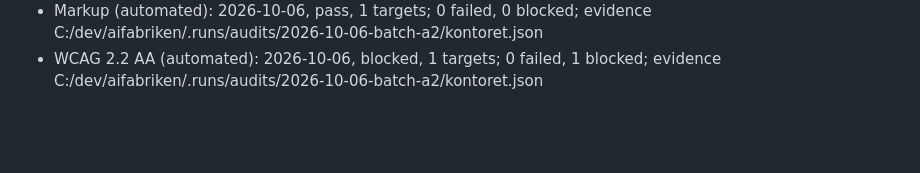
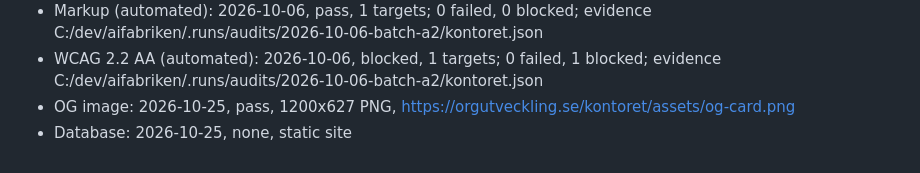
Before and after one commit to Elwyndaz/kontoret, a Markdown page: CONTEXT.md, the part around the change. Drawn GitHub-style; blank space fills up the shorter version.

Commit message:
docs(audits): OG image- och Database-rader 2026-10-25
Co-Authored-By: Claude Opus 5.5 (1M context) <noreply@anthropic.com>

```diff
--- a/CONTEXT.md
+++ b/CONTEXT.md
@@ -43,3 +43,5 @@ Read by the cockpit Audits tab. One `- Label: YYYY-MM-DD, result` per check; con
 - Actions (automated): 2026-10-06, pass, zizmor 0 high, 0 medium, 0 low; evidence C:/dev/aifabriken/.runs/audits/2026-10-06-batch-a/kontoret.json
 - Markup (automated): 2026-10-06, pass, 1 targets; 0 failed, 0 blocked; evidence C:/dev/aifabriken/.runs/audits/2026-10-06-batch-a2/kontoret.json
 - WCAG 2.2 AA (automated): 2026-10-06, blocked, 1 targets; 0 failed, 1 blocked; evidence C:/dev/aifabriken/.runs/audits/2026-10-06-batch-a2/kontoret.json
+- OG image: 2026-10-25, pass, 1200x627 PNG, https://orgutveckling.se/kontoret/assets/og-card.png
+- Database: 2026-10-25, none, static site
```
